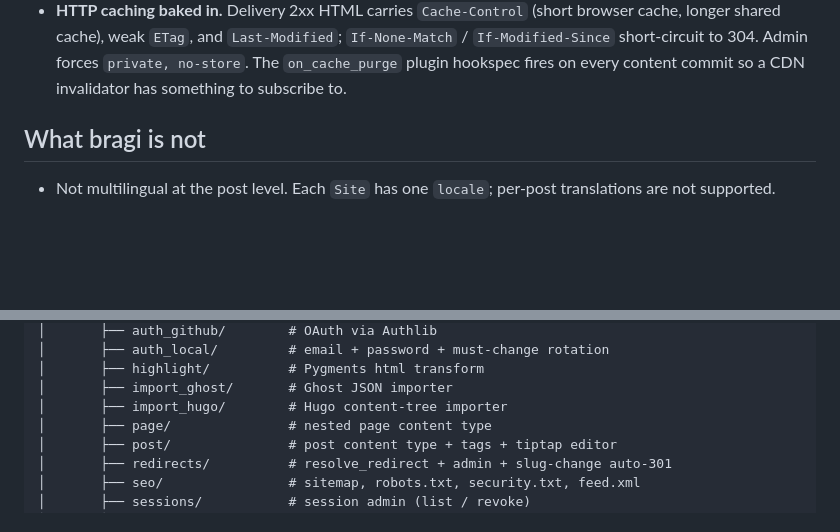
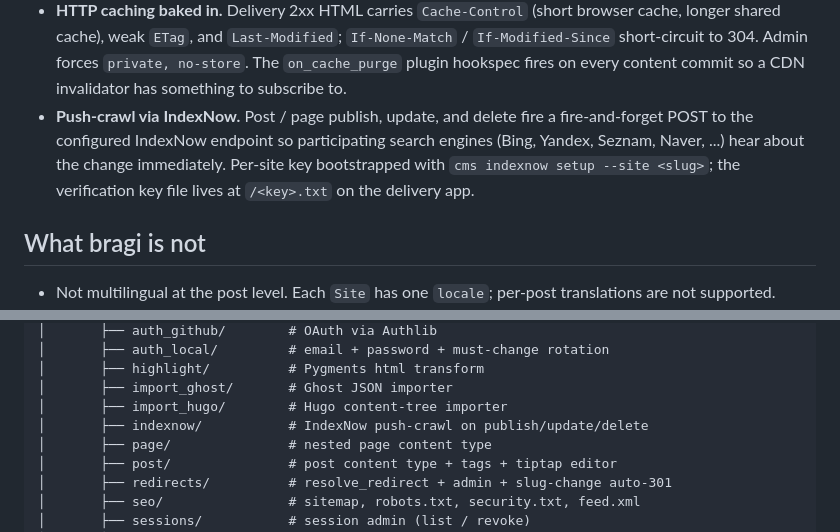
Before and after one commit to sgaduuw/bragi, a Markdown page: README.md, 2 parts joined by grey strips. Rendered like a GitHub page; blank space fills up the shorter version.

Commit message:
docs: document IndexNow plugin in README
Adds a "What bragi is" bullet describing the publish/update/delete
push-crawl and the setup CLI, and lists the contrib/indexnow/
directory in the project layout. Status section left untouched;
IndexNow is on develop awaiting 1.2.0, not part of the 1.1.0 ship.

Co-Authored-By: Claude Opus 4.7 (1M context) <noreply@anthropic.com>

```diff
--- a/README.md
+++ b/README.md
@@ -62,6 +62,13 @@ Container images ship to GHCR as `bragi-admin:vX.Y.Z` and
   `private, no-store`. The `on_cache_purge` plugin hookspec
   fires on every content commit so a CDN invalidator has
   something to subscribe to.
+- **Push-crawl via IndexNow.** Post / page publish, update, and
+  delete fire a fire-and-forget POST to the configured IndexNow
+  endpoint so participating search engines (Bing, Yandex, Seznam,
+  Naver, ...) hear about the change immediately. Per-site key
+  bootstrapped with `cms indexnow setup --site <slug>`; the
+  verification key file lives at `/<key>.txt` on the delivery
+  app.
 
 ## What bragi is not
 
@@ -194,6 +201,7 @@ bragi/
 │       ├── highlight/          # Pygments html transform
 │       ├── import_ghost/       # Ghost JSON importer
 │       ├── import_hugo/        # Hugo content-tree importer
+│       ├── indexnow/           # IndexNow push-crawl on publish/update/delete
 │       ├── page/               # nested page content type
 │       ├── post/               # post content type + tags + tiptap editor
 │       ├── redirects/          # resolve_redirect + admin + slug-change auto-301
```
